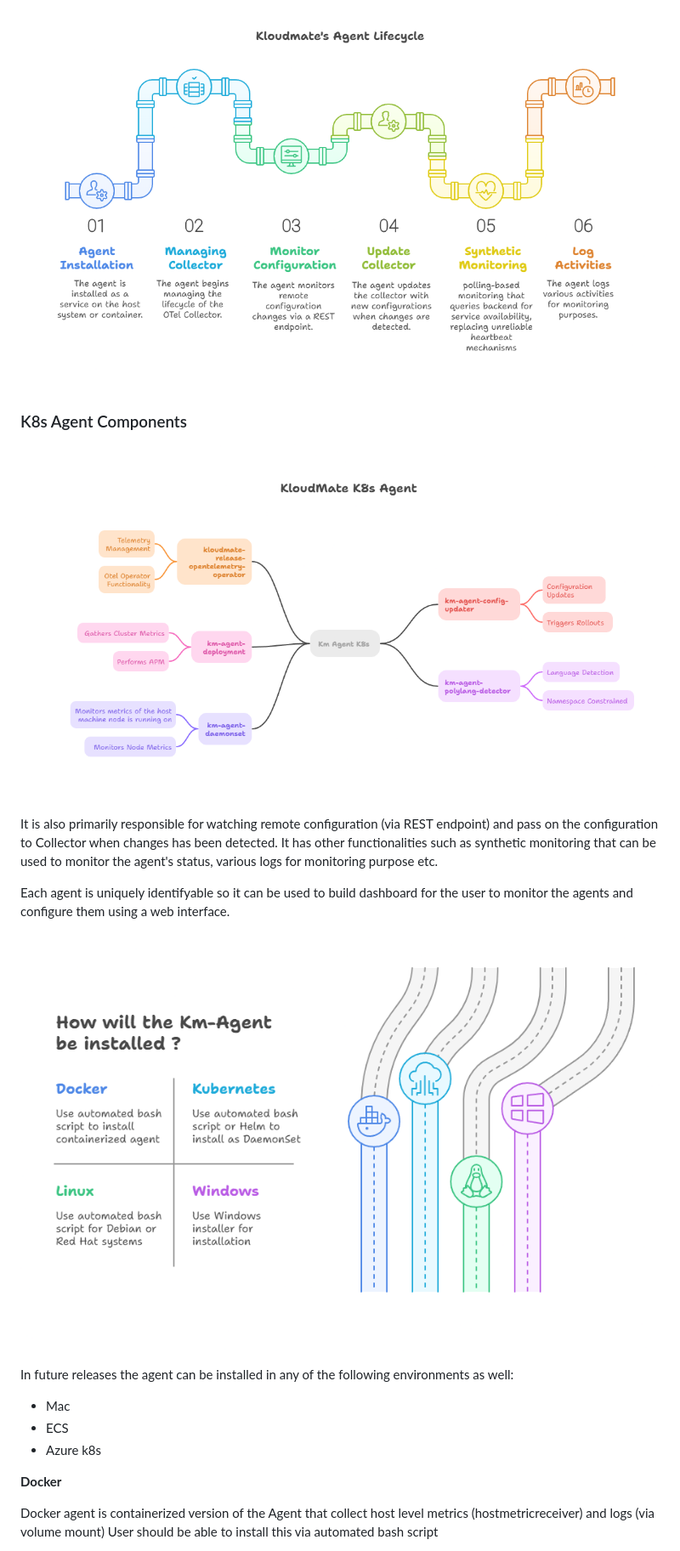
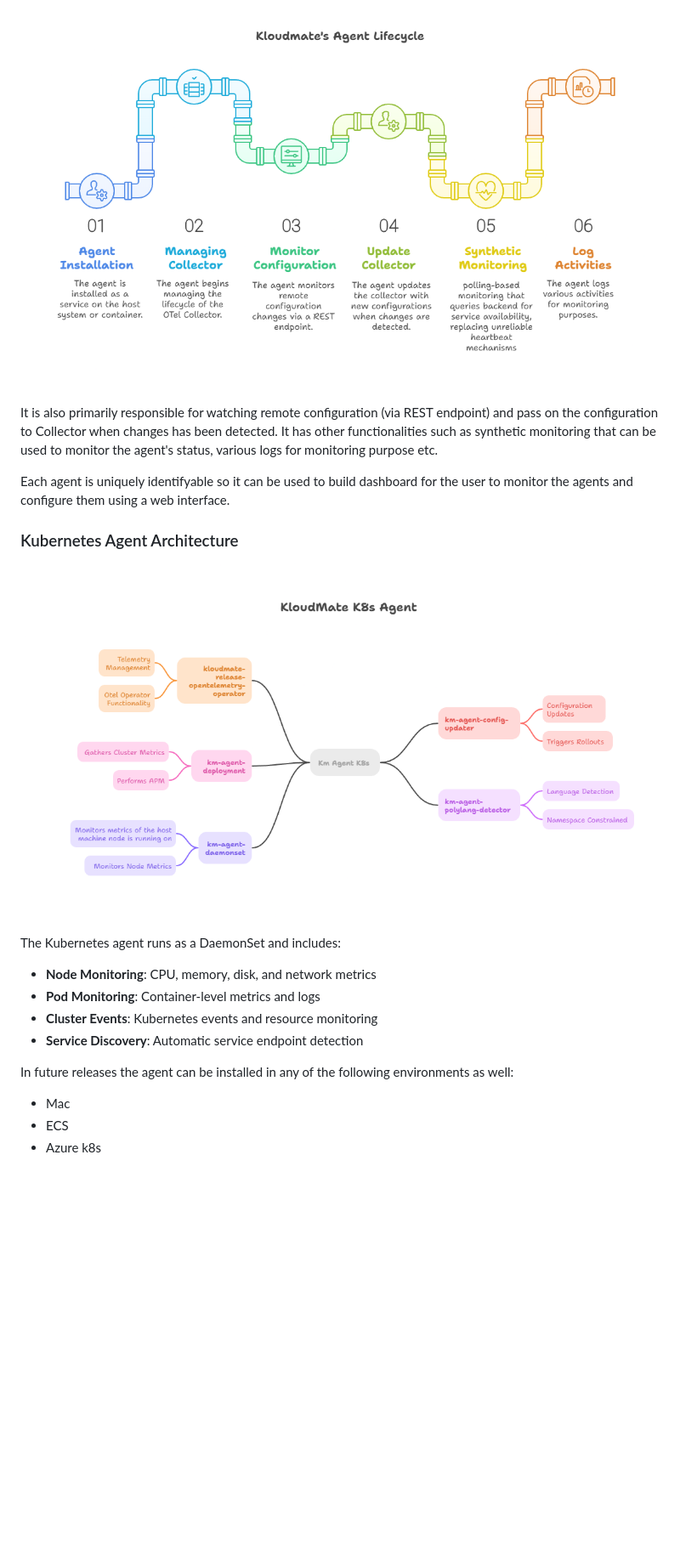
Before and after one commit to kloudmate/km-agent, a Markdown page: README.md, the part around one of its changes. Shown at 85% size. Drawn GitHub-style; blank space fills up the shorter version.

```diff
--- a/README.md
+++ b/README.md
@@ -68,23 +87,26 @@ Download and run the Windows (.exe) installer from our [releases page](https://g
 Agent is installed as service on the host system/docker container/demonset on a k8s. It is done during installation process. The agent is responsible for managing the lifecycle of the Collector. The Agent is not an implementation of Collector, instead, it runs and manages lifecycle of existig OTel Collector.
 
 ![host_agent_lifecycle](/docs/lifecycle.png)
-
-### K8s Agent Components
-![k8s_agent_lifecycle](/docs/km_agent_k8s.png)
 
 It is also primarily responsible for watching remote configuration (via REST endpoint) and pass on the configuration to Collector when changes has been detected. It has other functionalities such as synthetic monitoring that can be used to monitor the agent's status, various logs for monitoring purpose etc.
 
 Each agent is uniquely identifyable so it can be used to build dashboard for the user to monitor the agents and configure them using a web interface.
 
-![deployable_environments](/docs/environments.png)
+
+### Kubernetes Agent Architecture
+
+![K8s Agent Components](docs/km_agent_k8s.png)
+
+The Kubernetes agent runs as a DaemonSet and includes:
+- **Node Monitoring**: CPU, memory, disk, and network metrics
+- **Pod Monitoring**: Container-level metrics and logs
+- **Cluster Events**: Kubernetes events and resource monitoring
+- **Service Discovery**: Automatic service endpoint detection
 
 In future releases the agent can be installed in any of the following environments as well:
 * Mac
 * ECS
 * Azure k8s
 
-**Docker**
 
-Docker agent is containerized version of the Agent that collect host level metrics (hostmetricreceiver) and logs (via volume mount)
-User should be able to install this via automated bash script
 
```
Also changed, not shown: other parts of README.md (+20 -14 lines).
